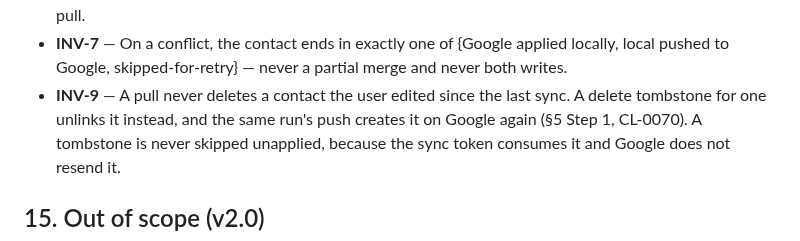
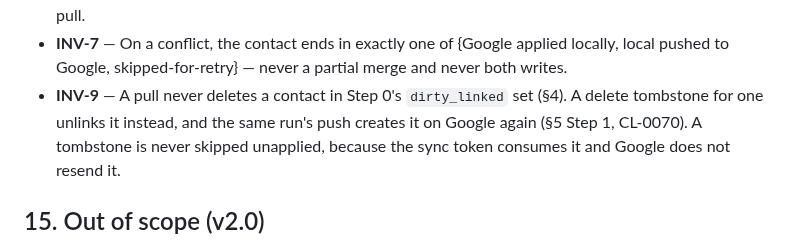
Before and after one commit to milnet01/contact-list, a Markdown page: docs/specs/2026-07-02-two-way-google-sync.md, the part around one of its changes. Rendered like a GitHub page.

```diff
--- a/docs/specs/2026-07-02-two-way-google-sync.md
+++ b/docs/specs/2026-07-02-two-way-google-sync.md
@@ -933,8 +933,8 @@ Test-first (TDD), mocking the Google API client at the external boundary (DESIGN
 - **INV-7** — On a conflict, the contact ends in exactly one of {Google applied
   locally, local pushed to Google, skipped-for-retry} — never a partial merge and
   never both writes.
-- **INV-9** — A pull never deletes a contact the user edited since the last
-  sync. A delete tombstone for one unlinks it instead, and the same run's push
+- **INV-9** — A pull never deletes a contact in Step 0's `dirty_linked` set
+  (§4). A delete tombstone for one unlinks it instead, and the same run's push
   creates it on Google again (§5 Step 1, CL-0070). A tombstone is never skipped
   unapplied, because the sync token consumes it and Google does not resend it.
 
```
Also changed, not shown: other parts of docs/specs/2026-07-02-two-way-google-sync.md (+7 -6 lines).
